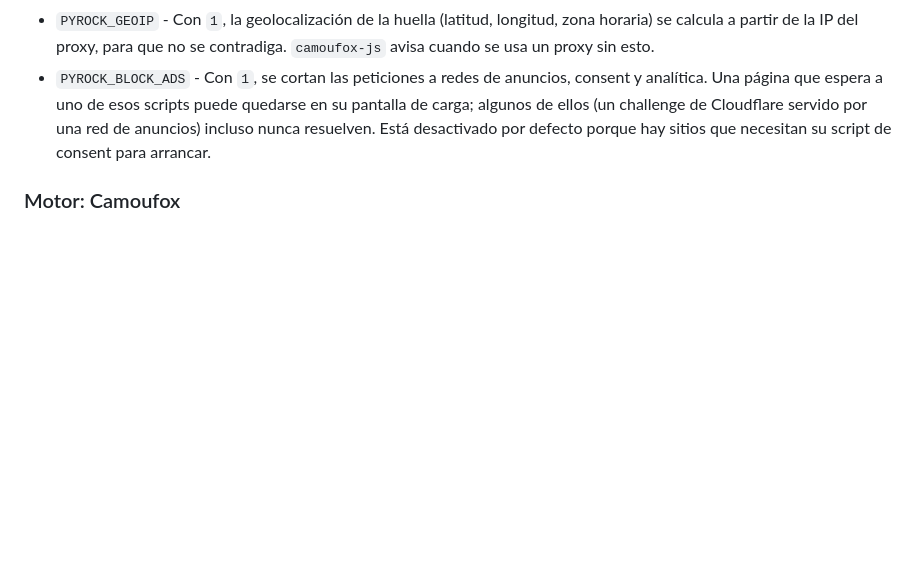
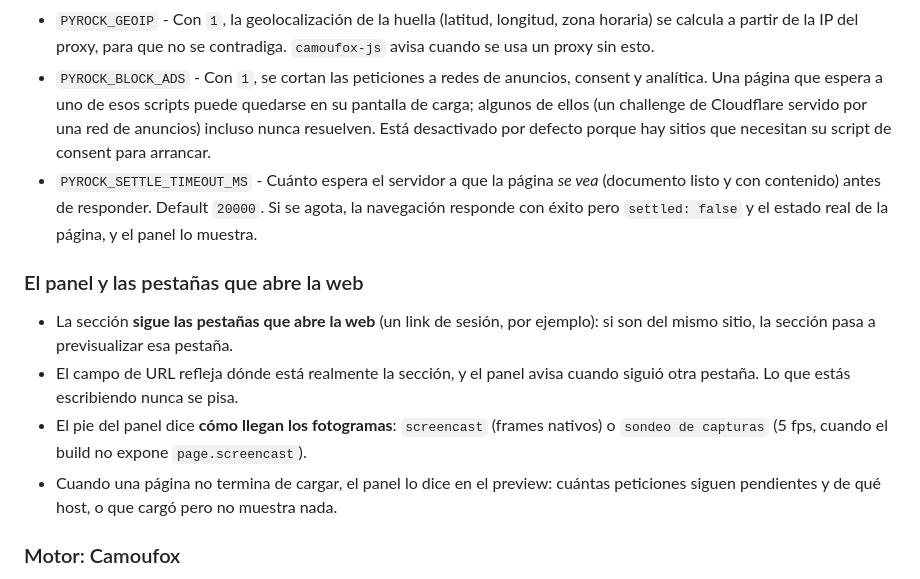
Before and after one commit to LMiguelGJ/BrowserWEB, a Markdown page: README.md, the part around the change. Drawn GitHub-style; blank space fills up the shorter version.

Commit message:
docs: record the browser.lol viewer work in the README and the tracker

```diff
--- a/README.md
+++ b/README.md
@@ -172,6 +172,14 @@ Hay **un proceso Chromium compartido** y varias secciones independientes, cada u
   - Para que el navegador mantenga la **misma IP** en todas las peticiones (cookies de sesión, WebSockets de video, streams), usá un **puerto sticky** del rango 10000-20000 en lugar del puerto rotativo: la IP queda ligada a ese puerto y no hay que tocar el usuario. Un puerto rotativo reparte cada petición por una IP distinta y eso rompe las sesiones.
 - `PYROCK_GEOIP` - Con `1`, la geolocalización de la huella (latitud, longitud, zona horaria) se calcula a partir de la IP del proxy, para que no se contradiga. `camoufox-js` avisa cuando se usa un proxy sin esto.
 - `PYROCK_BLOCK_ADS` - Con `1`, se cortan las peticiones a redes de anuncios, consent y analítica. Una página que espera a uno de esos scripts puede quedarse en su pantalla de carga; algunos de ellos (un challenge de Cloudflare servido por una red de anuncios) incluso nunca resuelven. Está desactivado por defecto porque hay sitios que necesitan su script de consent para arrancar.
+- `PYROCK_SETTLE_TIMEOUT_MS` - Cuánto espera el servidor a que la página *se vea* (documento listo y con contenido) antes de responder. Default `20000`. Si se agota, la navegación responde con éxito pero `settled: false` y el estado real de la página, y el panel lo muestra.
+
+### El panel y las pestañas que abre la web
+
+- La sección **sigue las pestañas que abre la web** (un link de sesión, por ejemplo): si son del mismo sitio, la sección pasa a previsualizar esa pestaña.
+- El campo de URL refleja dónde está realmente la sección, y el panel avisa cuando siguió otra pestaña. Lo que estás escribiendo nunca se pisa.
+- El pie del panel dice **cómo llegan los fotogramas**: `screencast` (frames nativos) o `sondeo de capturas` (5 fps, cuando el build no expone `page.screencast`).
+- Cuando una página no termina de cargar, el panel lo dice en el preview: cuántas peticiones siguen pendientes y de qué host, o que cargó pero no muestra nada.
 
 ### Motor: Camoufox
 
```
Also changed, not shown: odd/tasks/visor-video-browser-lol.md (added, +30 -0 lines).
